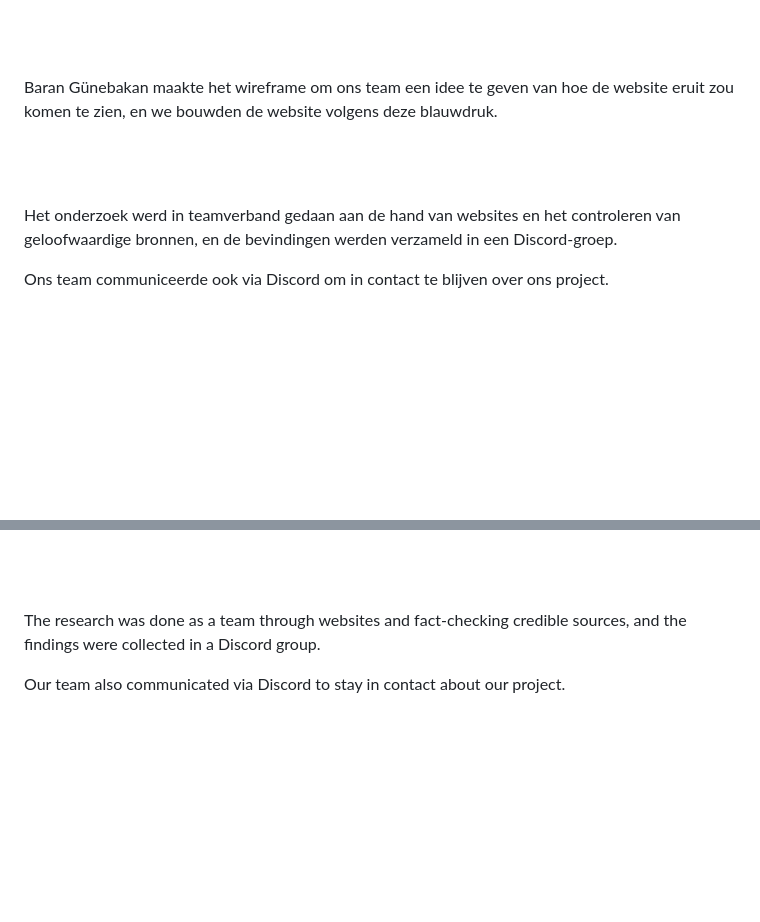
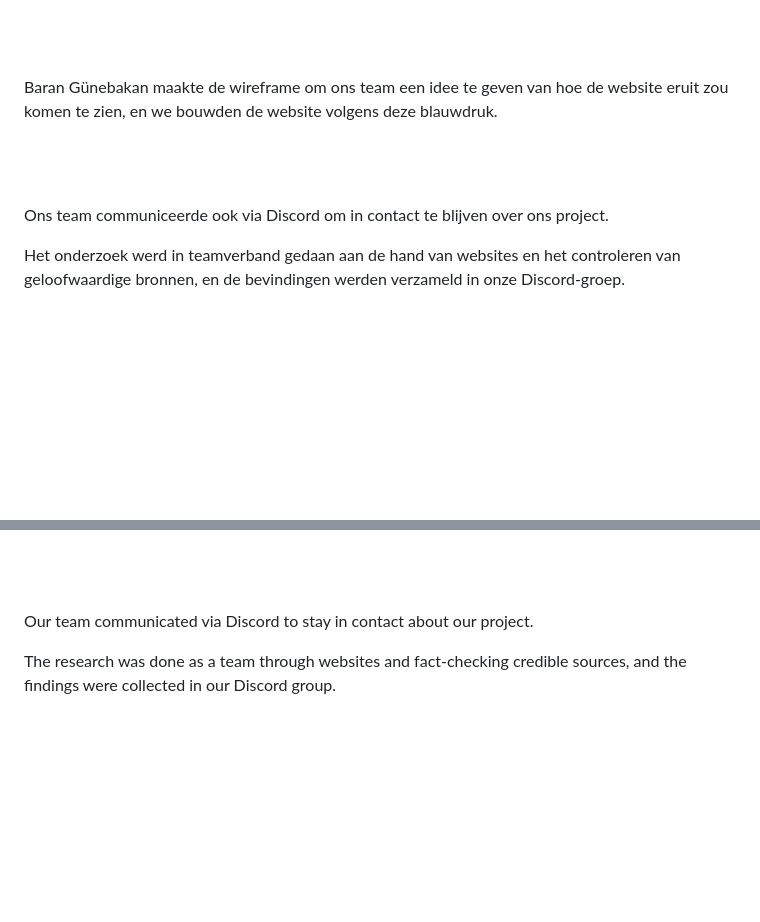
Before and after one commit to martijnsark/Project_Data_Visualization, a Markdown page: README.md, 2 parts joined by grey strips. Rendered like a GitHub page.

```diff
--- a/README.md
+++ b/README.md
@@ -73,13 +73,13 @@ Dit werd ook ondersteund door het feit dat Baran Günebakan de voorkeur gaf aan
 
 <br><br>
 
-Baran Günebakan maakte het wireframe om ons team een idee te geven van hoe de website eruit zou komen te zien, en we bouwden de website volgens deze blauwdruk.
+Baran Günebakan maakte de wireframe om ons team een idee te geven van hoe de website eruit zou komen te zien, en we bouwden de website volgens deze blauwdruk.
 
 <br><br>
 
-Het onderzoek werd in teamverband gedaan aan de hand van websites en het controleren van geloofwaardige bronnen, en de bevindingen werden verzameld in een Discord-groep.
+Ons team communiceerde ook via Discord om in contact te blijven over ons project.
 
-Ons team communiceerde ook via Discord om in contact te blijven over ons project.
+Het onderzoek werd in teamverband gedaan aan de hand van websites en het controleren van geloofwaardige bronnen, en de bevindingen werden verzameld in onze Discord-groep.
 
 <br><br><br><br><br><br><br><br>
 
@@ -302,11 +302,9 @@ Baran Günebakan created the wireframe to give our team an idea of how the websi
 
 <br><br>
 
-The research was done as a team through websites and fact-checking credible sources, and the findings were collected in a Discord group.
+Our team communicated via Discord to stay in contact about our project.
 
-Our team also communicated via Discord to stay in contact about our project.
-
-
+The research was done as a team through websites and fact-checking credible sources, and the findings were collected in our Discord group.
 
 <br><br><br><br><br><br><br><br>
 
```
